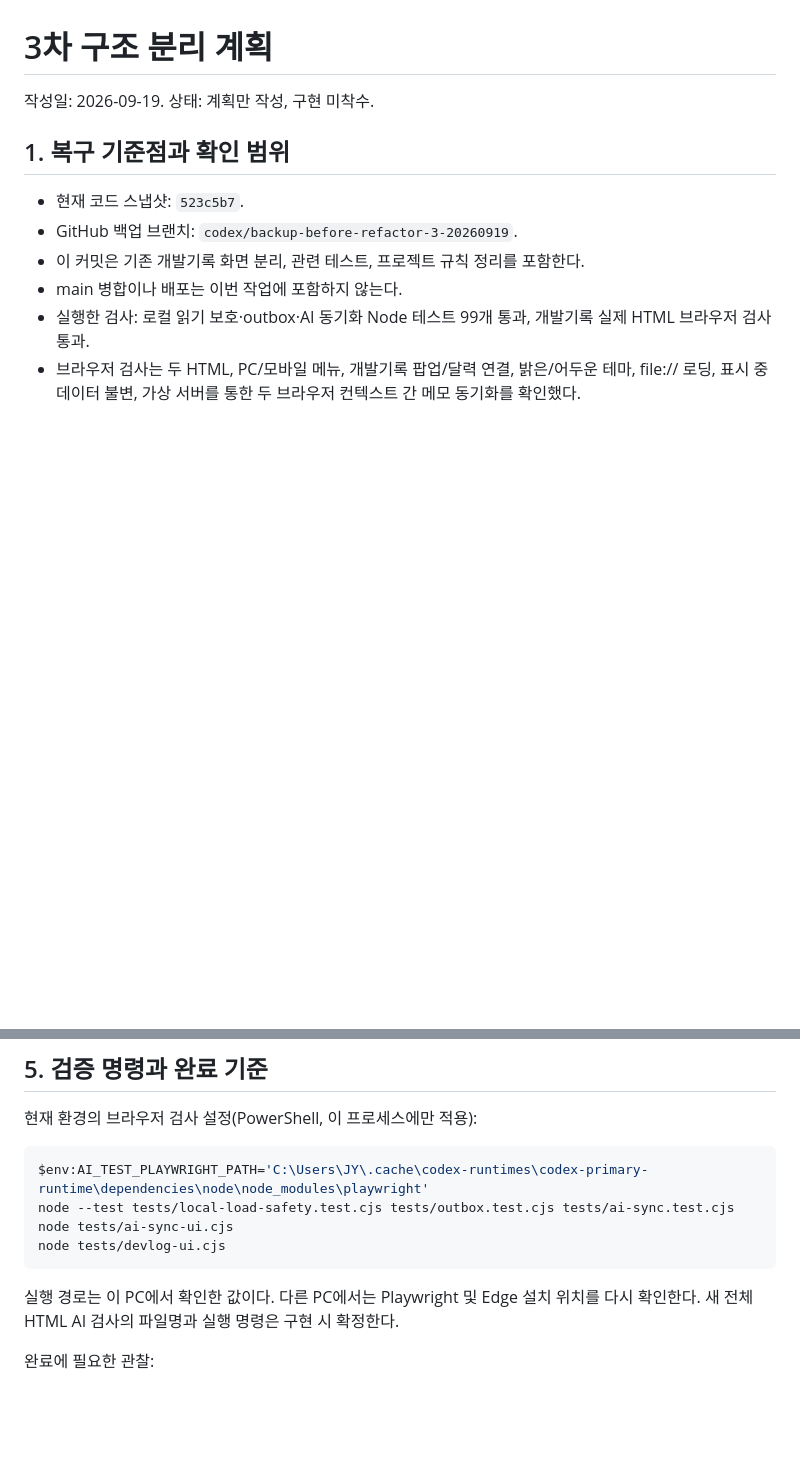
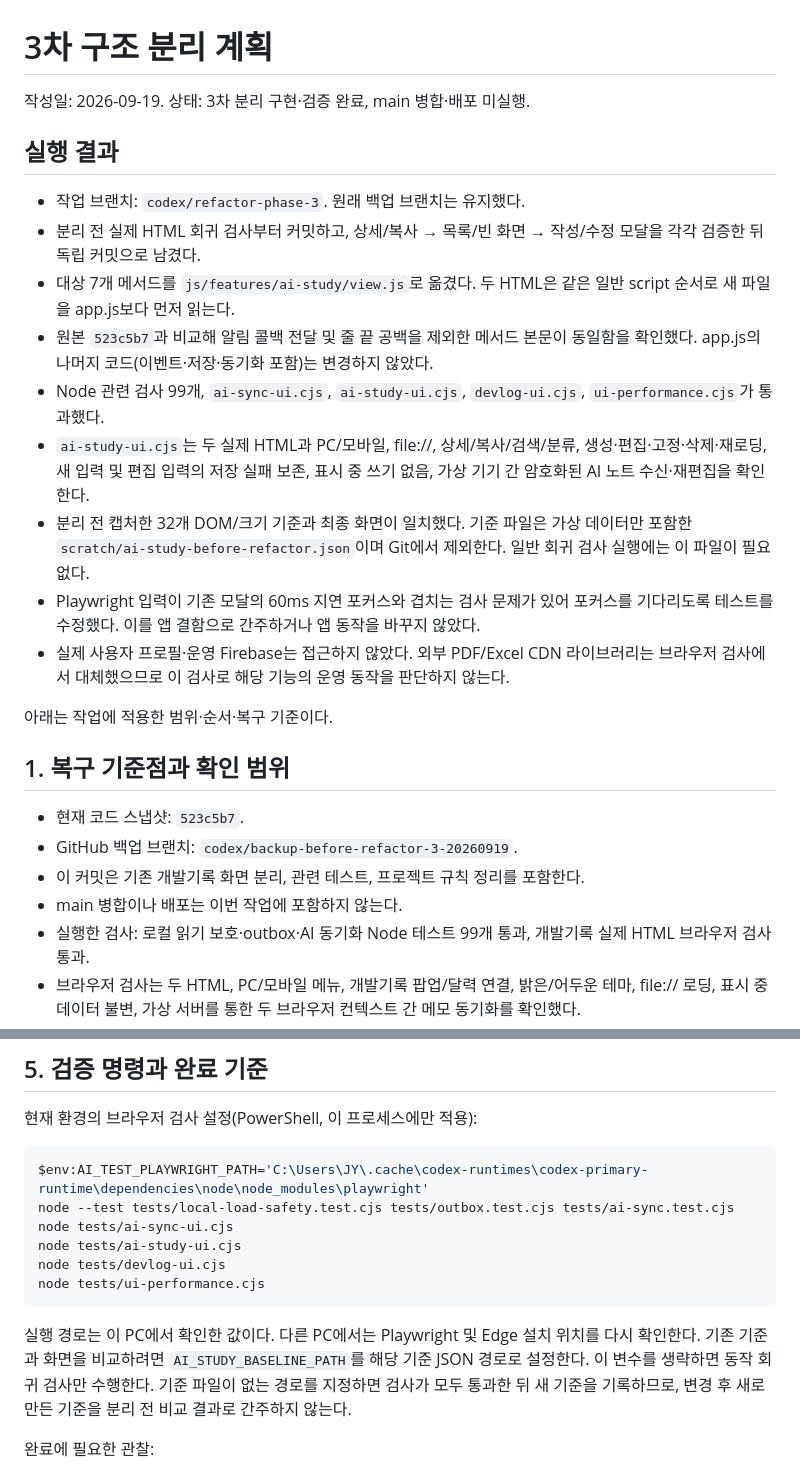
Before and after one commit to herbsmile-code/ToDoList, a Markdown page: docs/refactor-phase-3-plan.md, 2 parts joined by grey strips. GitHub-like rendering; blank space fills up the shorter version.

````diff
--- a/docs/refactor-phase-3-plan.md
+++ b/docs/refactor-phase-3-plan.md
@@ -1,6 +1,20 @@
 # 3차 구조 분리 계획
 
-작성일: 2026-09-19. 상태: 계획만 작성, 구현 미착수.
+작성일: 2026-09-19. 상태: 3차 분리 구현·검증 완료, main 병합·배포 미실행.
+
+## 실행 결과
+
+- 작업 브랜치: `codex/refactor-phase-3`. 원래 백업 브랜치는 유지했다.
+- 분리 전 실제 HTML 회귀 검사부터 커밋하고, 상세/복사 → 목록/빈 화면 → 작성/수정 모달을 각각 검증한 뒤 독립 커밋으로 남겼다.
+- 대상 7개 메서드를 `js/features/ai-study/view.js`로 옮겼다. 두 HTML은 같은 일반 script 순서로 새 파일을 app.js보다 먼저 읽는다.
+- 원본 `523c5b7`과 비교해 알림 콜백 전달 및 줄 끝 공백을 제외한 메서드 본문이 동일함을 확인했다. app.js의 나머지 코드(이벤트·저장·동기화 포함)는 변경하지 않았다.
+- Node 관련 검사 99개, `ai-sync-ui.cjs`, `ai-study-ui.cjs`, `devlog-ui.cjs`, `ui-performance.cjs`가 통과했다.
+- `ai-study-ui.cjs`는 두 실제 HTML과 PC/모바일, file://, 상세/복사/검색/분류, 생성·편집·고정·삭제·재로딩, 새 입력 및 편집 입력의 저장 실패 보존, 표시 중 쓰기 없음, 가상 기기 간 암호화된 AI 노트 수신·재편집을 확인한다.
+- 분리 전 캡처한 32개 DOM/크기 기준과 최종 화면이 일치했다. 기준 파일은 가상 데이터만 포함한 `scratch/ai-study-before-refactor.json`이며 Git에서 제외한다. 일반 회귀 검사 실행에는 이 파일이 필요 없다.
+- Playwright 입력이 기존 모달의 60ms 지연 포커스와 겹치는 검사 문제가 있어 포커스를 기다리도록 테스트를 수정했다. 이를 앱 결함으로 간주하거나 앱 동작을 바꾸지 않았다.
+- 실제 사용자 프로필·운영 Firebase는 접근하지 않았다. 외부 PDF/Excel CDN 라이브러리는 브라우저 검사에서 대체했으므로 이 검사로 해당 기능의 운영 동작을 판단하지 않는다.
+
+아래는 작업에 적용한 범위·순서·복구 기준이다.
 
 ## 1. 복구 기준점과 확인 범위
 
@@ -89,10 +103,12 @@ app.js에는 단일 store, AI 노트 CRUD/필터링, 중앙 저장·동기화,
 $env:AI_TEST_PLAYWRIGHT_PATH='C:\Users\JY\.cache\codex-runtimes\codex-primary-runtime\dependencies\node\node_modules\playwright'
 node --test tests/local-load-safety.test.cjs tests/outbox.test.cjs tests/ai-sync.test.cjs
 node tests/ai-sync-ui.cjs
+node tests/ai-study-ui.cjs
 node tests/devlog-ui.cjs
+node tests/ui-performance.cjs
 ```
 
-실행 경로는 이 PC에서 확인한 값이다. 다른 PC에서는 Playwright 및 Edge 설치 위치를 다시 확인한다. 새 전체 HTML AI 검사의 파일명과 실행 명령은 구현 시 확정한다.
+실행 경로는 이 PC에서 확인한 값이다. 다른 PC에서는 Playwright 및 Edge 설치 위치를 다시 확인한다. 기존 기준과 화면을 비교하려면 `AI_STUDY_BASELINE_PATH`를 해당 기준 JSON 경로로 설정한다. 이 변수를 생략하면 동작 회귀 검사만 수행한다. 기준 파일이 없는 경로를 지정하면 검사가 모두 통과한 뒤 새 기준을 기록하므로, 변경 후 새로 만든 기준을 분리 전 비교 결과로 간주하지 않는다.
 
 완료에 필요한 관찰:
 
````
Also changed, not shown: PROJECT_RULES.md (+2 -0 lines), README.md (+11 -2 lines).
